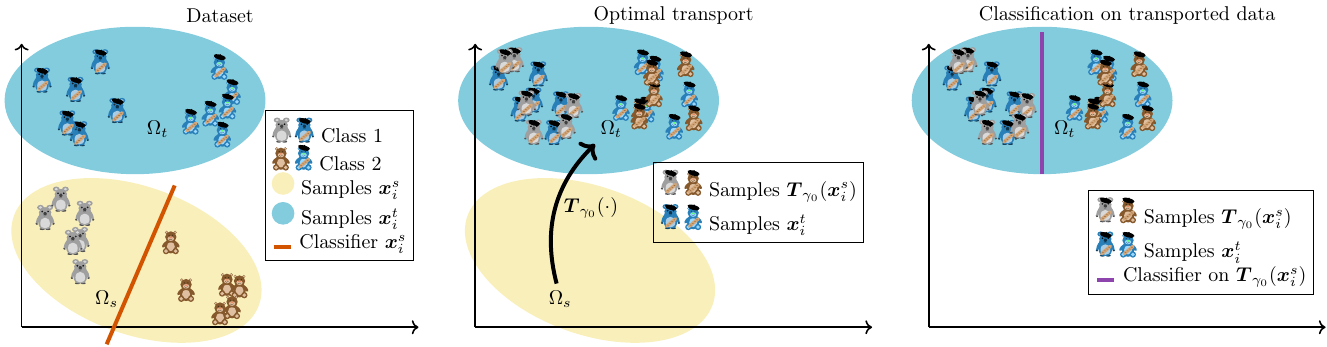
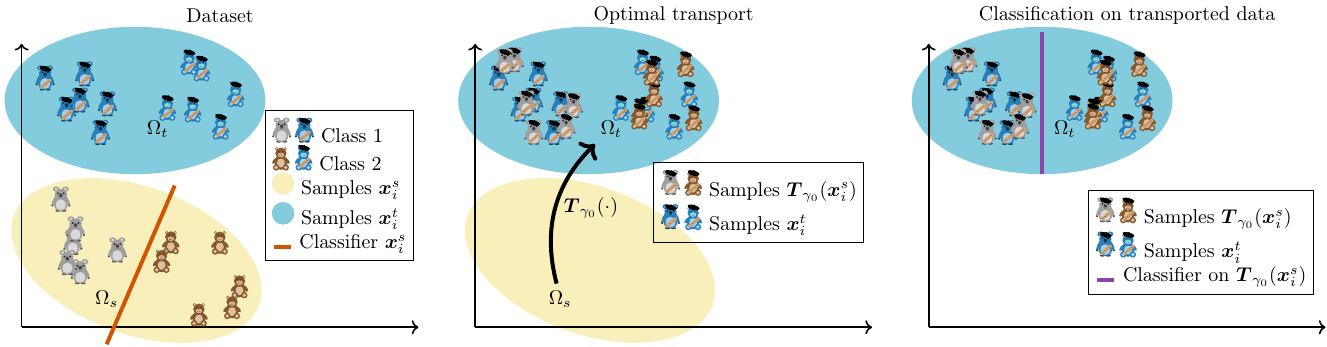
Before and after one commit to andferrari/da_pict, a LaTeX figure (main.tex): the whole page. Compiled offline with pdfLaTeX.

Commit message:
target don't move!

```diff
--- a/main.tex
+++ b/main.tex
@@ -36,16 +36,16 @@
 \draw[thick,->] (0,0) -- (0,5);
 
 \foreach \x in {1,2,...,6}{
-	\koala[xshift=30+20*rand, yshift=40+20*rand,scale=0.2];
-	\bear[xshift=90+20*rand, yshift=20+20*rand,scale=0.2]}
-
-\foreach \x in {1,2,...,6}{
 	\pgfmathsetmacro{\mxs}{30+20*rand}
 	\pgfmathsetmacro{\mys}{110+20*rand}
 	\pgfmathsetmacro{\bxs}{90+20*rand}
 	\pgfmathsetmacro{\bys}{110+20*rand}
 	\koala[body=myblue,baguette,beret,xshift=\mxs, yshift=\mys,scale=0.2];
 	\bear[body=myblue,baguette,beret,xshift=\bxs, yshift=\bys,scale=0.2]}
+
+\foreach \x in {1,2,...,6}{
+	\koala[xshift=30+20*rand, yshift=40+20*rand,scale=0.2];
+	\bear[xshift=90+20*rand, yshift=20+20*rand,scale=0.2]}
 
 \draw[line width=2, myorange] (1.5,-0.3) -- (2.7,2.5);
 \node  at (1.5,0.5) {$\Omega_s$};
```
Also changed, not shown: main.png.
